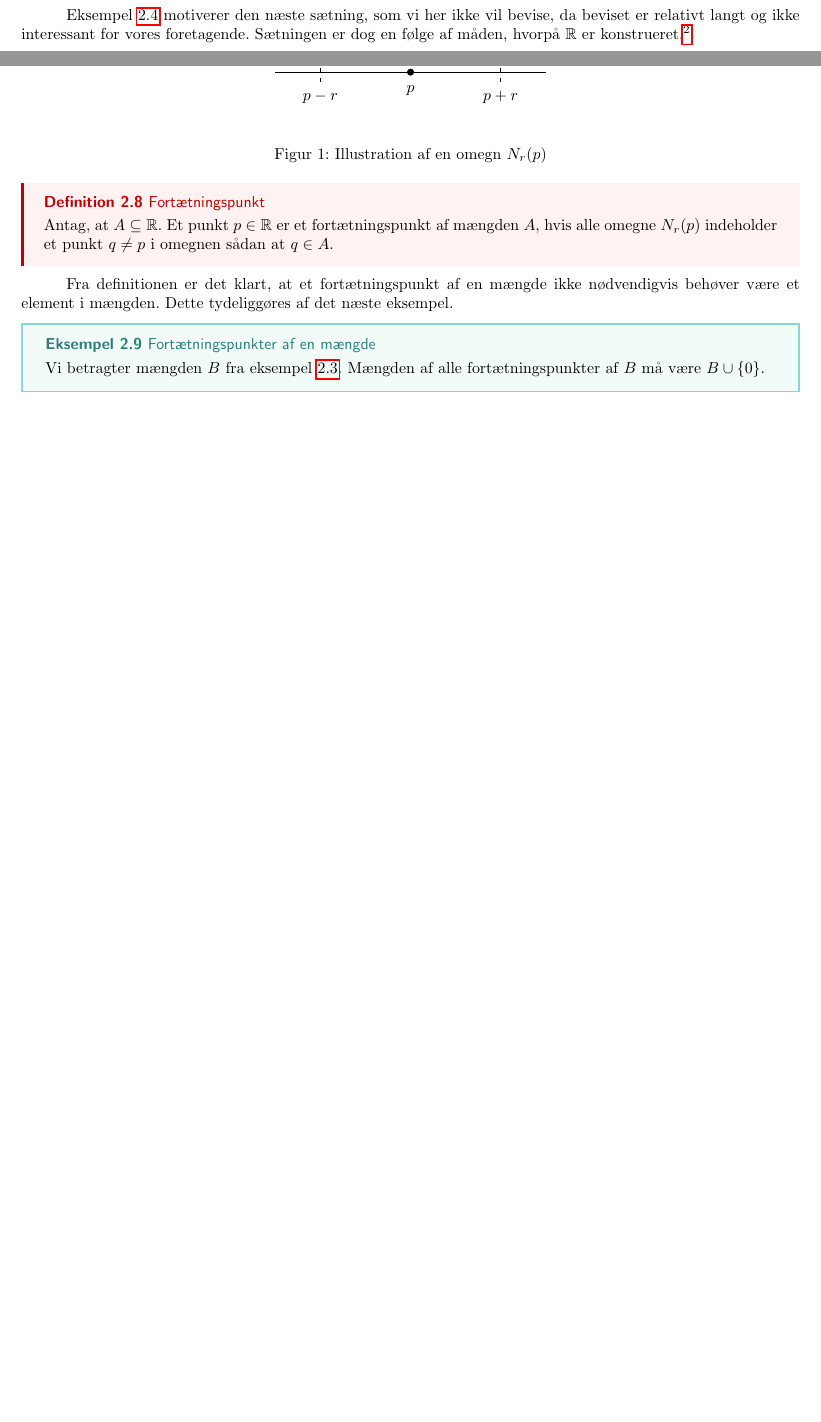
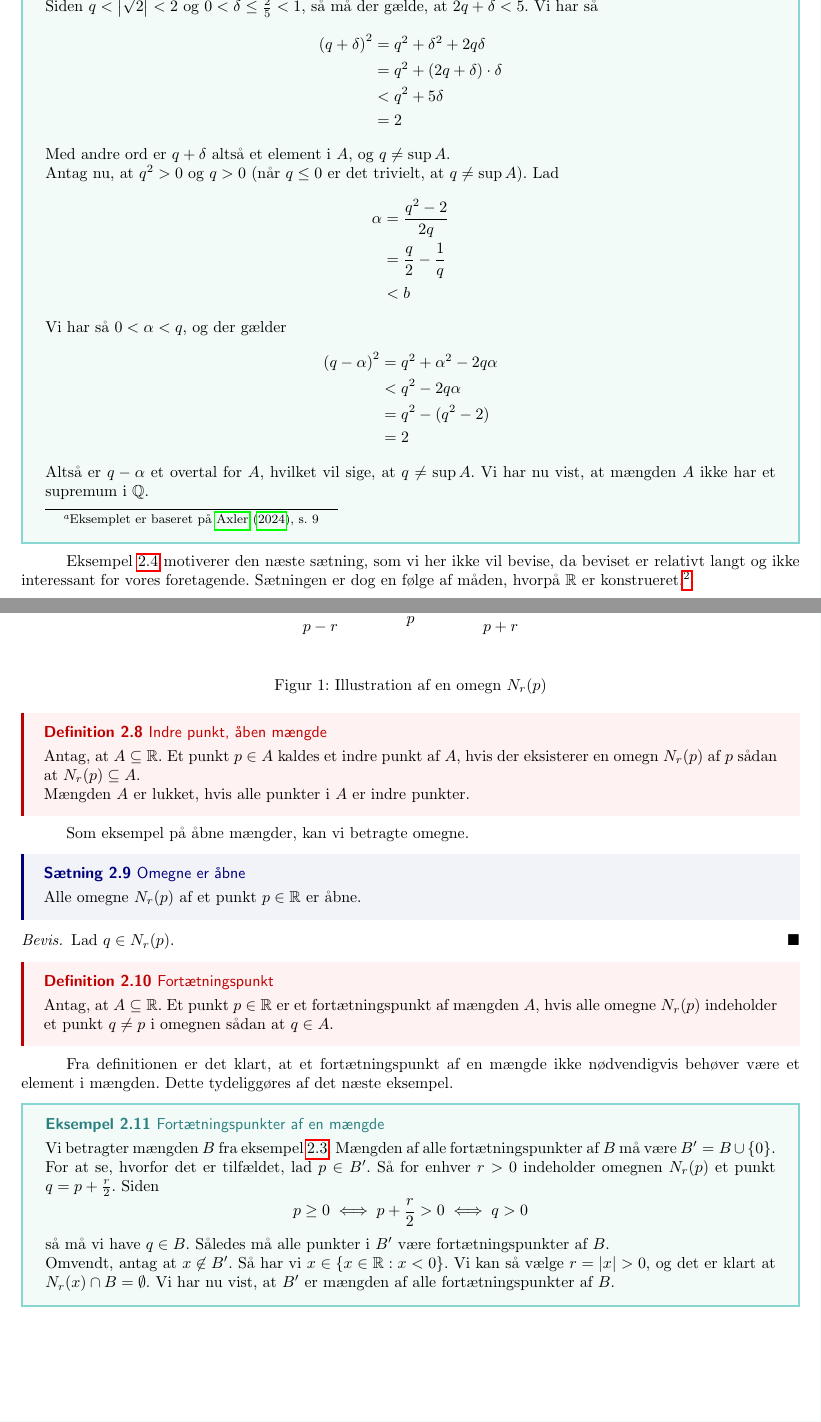
Before and after one commit to kiviv6/SRP, a LaTeX paper (SRP.tex, which reads R.tex): two parts of pages 3 and 4 of 6 before the commit and two parts of pages 4 and 5 of 8 after it, joined at a grey line, cut at the place of the change, the shorter picture padded with empty space. The pictures show the PDF file SRP.pdf that the author committed with the source.

Commit message:
To eksempler og åben mængde

```diff
--- a/R.tex
+++ b/R.tex
@@ -38,8 +38,52 @@ Imidlertid, kan det også være interessant at kunne sige noget om, hvorvidt et
 Bemærk, at $\sup A \in A$, hvor $\inf B \not\in B$.
 Det næste eksempel viser, at en ikke-tom opad begrænset delmængde af $\mathbb{Q}$ kan have supremum, der ikke er i $\mathbb{Q}$.
 
-\begin{example}[label=exa:supQ]{Ikke-tom opad begrænset delmængde af $\mathbb{Q}$ uden supremum i $\mathbb{Q}$}{}
+\begin{example}[label=exa:supQ]{\footnote{Eksemplet er baseret på \cite{Axler2024}, s. 9} Ikke-tom opad begrænset delmængde af $\mathbb{Q}$ uden supremum i $\mathbb{Q}$ }{}
+  Lad
+  \[
+  A=\{ a \in \mathbb{Q}:a^2<2 \}
+  \]
+Antag, at $q \in \mathbb{Q}$.
+Vi vil vise, at $q \neq \sup A$.
+Siden $\sqrt{2} $ er irrational, så må vi have $q^2<2$ eller $q^2>2$.
 
+Hvis $q^2<2$, kan vi finde et element i $A$, der er lidt større end $q$.
+Vælg
+\[
+  \delta=\frac{2-q^2}{5}.
+\]
+Siden $q < \abs{\sqrt{2} }<2$ og $0<\delta \leq \frac{2}{5} <1$, så må der gælde, at $2q+\delta<5$.
+Vi har så
+\begin{equation*}
+  \begin{split}
+    \left(q + \delta \right)^2 &=q^2+\delta^2+2q \delta\\
+    &=q^2+\left(2q+\delta \right) \cdot \delta \\
+    &<q^2+5 \delta \\
+    &=2
+  \end{split}
+  \end{equation*}
+  Med andre ord er $q + \delta $ altså et element i $A$, og $q \neq \sup A$.
+
+  Antag nu, at $q^2>0$ og $q>0$ (når $q \leq 0$ er det trivielt, at $q \neq \sup A$).
+  Lad
+  \begin{equation*}
+  \begin{split}
+   \alpha &=\frac{q^2-2}{2q}\\
+  &=\frac{q}{2}-\frac{1}{q}\\
+    &<b
+   \end{split}
+  \end{equation*}
+  Vi har så $0<\alpha <q$, og der gælder
+  \begin{equation*}
+  \begin{split}
+    \left(q-\alpha \right)^2&=q^2+\alpha ^2 - 2 q \alpha \\
+    &<q^2-2q \alpha \\
+    &=q^2-(q^2-2)\\
+    &=2
+  \end{split}
+  \end{equation*}
+  Altså er $q- \alpha $ et overtal for $A$, hvilket vil sige, at $q \neq \sup A$.
+  Vi har nu vist, at mængden $A$ ikke har et supremum i $\mathbb{Q}$.
 \end{example}
 
 Eksempel \ref{exa:supQ} motiverer den næste sætning, som vi her ikke vil bevise, da beviset er relativt langt og ikke interessant for vores foretagende.
@@ -105,6 +150,23 @@ Dette ses illustreret i \cref{fig:omegn}.
 \label{fig:omegn}
 \end{figure}
 
+\begin{definition}[label=def:åben]{Indre punkt, åben mængde }{}
+  Antag, at $A \subseteq \mathbb{R}$.
+  Et punkt $p \in A$ kaldes et indre punkt af $A$, hvis der eksisterer en omegn $N_r(p)$ af $p$ sådan at $N_r(p) \subseteq A$.
+
+  Mængden $A$ er lukket, hvis alle punkter i $A$ er indre punkter.
+\end{definition}
+
+Som eksempel på åbne mængder, kan vi betragte omegne.
+
+\begin{theorem}[label=theo:omegne_åbne]{Omegne er åbne}{}
+  Alle omegne $N_r(p)$ af et punkt $p \in \mathbb{R}$ er åbne.
+\end{theorem}
+\begin{proof}
+  Lad $q \in N_r(p)$.
+\end{proof}
+
+
 \begin{definition}[label=def:fortætningspunkt]{Fortætningspunkt}{}
   Antag, at $A \subseteq \mathbb{R}$.
   Et punkt $p \in \mathbb{R}$ er et fortætningspunkt af mængden $A$, hvis alle omegne $N_r(p)$ indeholder et punkt $q \neq p$ i omegnen sådan at $q \in A$.
@@ -115,5 +177,18 @@ Dette tydeliggøres af det næste eksempel.
 
 \begin{example}[label=exa:]{Fortætningspunkter af en mængde}{}
   Vi betragter mængden $B$ fra eksempel \ref{exa:supinf}.
-  Mængden af alle fortætningspunkter af $B$ må være $B \cup \{ 0 \} $.
+  Mængden af alle fortætningspunkter af $B$ må være $B'=B\, \cup\, \{ 0 \} $.
+For at se, hvorfor det er tilfældet, lad $p \in B'$.
+  Så for enhver $r>0$ indeholder omegnen $N_r(p)$ et punkt $q=p+\frac{r}{2}$.
+  Siden
+  \[
+  p \geq 0 \iff p + \frac{r}{2} > 0 \iff q>0
+  \]
+  så må vi have $q \in B$.
+  Således må alle punkter i $B'$ være fortætningspunkter af $B$.
+
+  Omvendt, antag at $x \not\in B'$.
+  Så har vi $x \in \{ x \in \mathbb{R}: x < 0 \} $.
+  Vi kan så vælge $r=\abs{x} >0$, og det er klart at $N_r(x) \cap B = \emptyset$.
+  Vi har nu vist, at $B'$ er mængden af alle fortætningspunkter af $B$.
 \end{example}
```
Also changed, not shown: SRP.tex (+6 -0 lines), SRP.pdf, R.tex (1 more changed lines).
